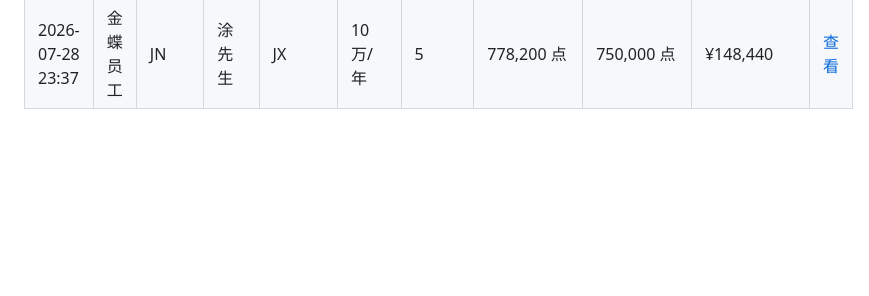
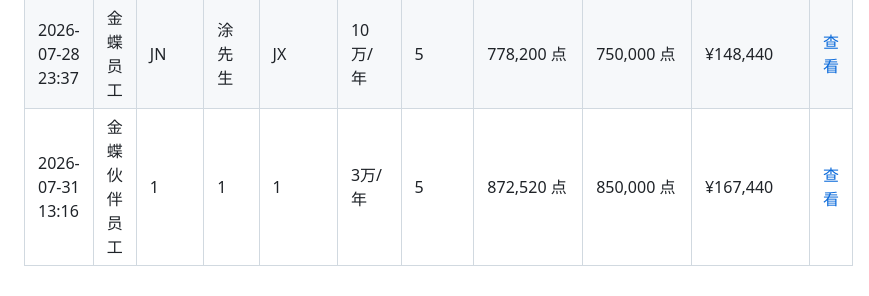
Before and after one commit to zoumaotao/lingee_unit_calculate, a Markdown page: records.md, the part around the change. Drawn GitHub-style; blank space fills up the shorter version.

Commit message:
添加增购测算记录 (2026/7/31 13:16:28)

```diff
--- a/records.md
+++ b/records.md
@@ -100,3 +100,4 @@
 | 2026-07-25 09:06 | 金蝶员工 | 长沙 | 徐茂东 | XX | 10万/年 | 5 | 872,520 点 | 850,000 点 | ¥167,440 | [查看](data/XX_%E5%BE%90%E8%8C%82%E4%B8%9C_2026-07-25T01-06-38.md) |
 | 2026-07-27 09:31 | 金蝶伙伴员工 | 111 | 111 | 111 | 1111万/年 | 5 | 883,476 点 | 860,000 点 | ¥169,340 | [查看](data/111_111_2026-07-27T01-31-36.md) |
 | 2026-07-28 23:37 | 金蝶员工 | JN | 涂先生 | JX | 10万/年 | 5 | 778,200 点 | 750,000 点 | ¥148,440 | [查看](data/JX_%E6%B6%82%E5%85%88%E7%94%9F_2026-07-28T15-37-56.md) |
+| 2026-07-31 13:16 | 金蝶伙伴员工 | 1 | 1 | 1 | 3万/年 | 5 | 872,520 点 | 850,000 点 | ¥167,440 | [查看](data/1_1_2026-07-31T05-16-23.md) |
```
